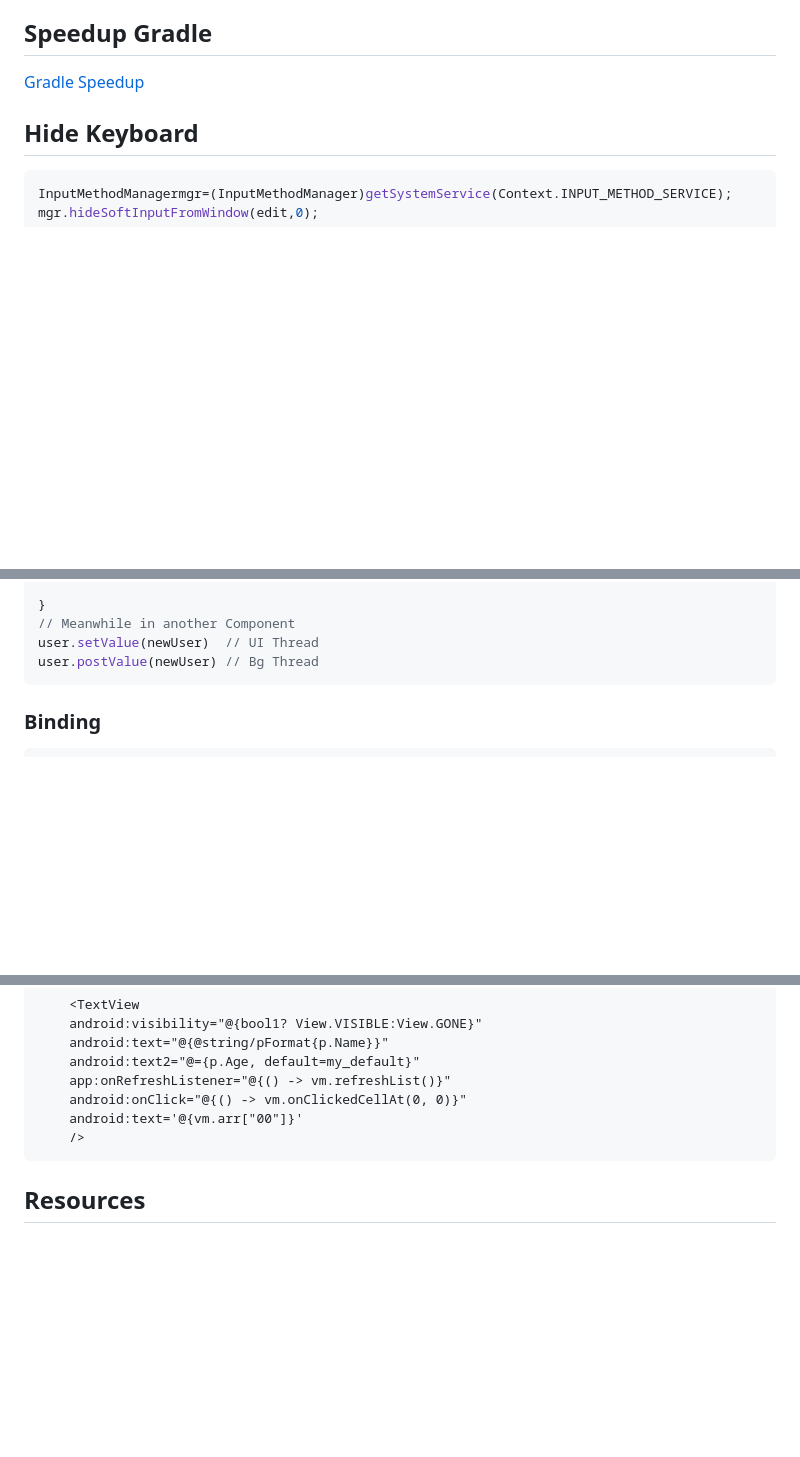
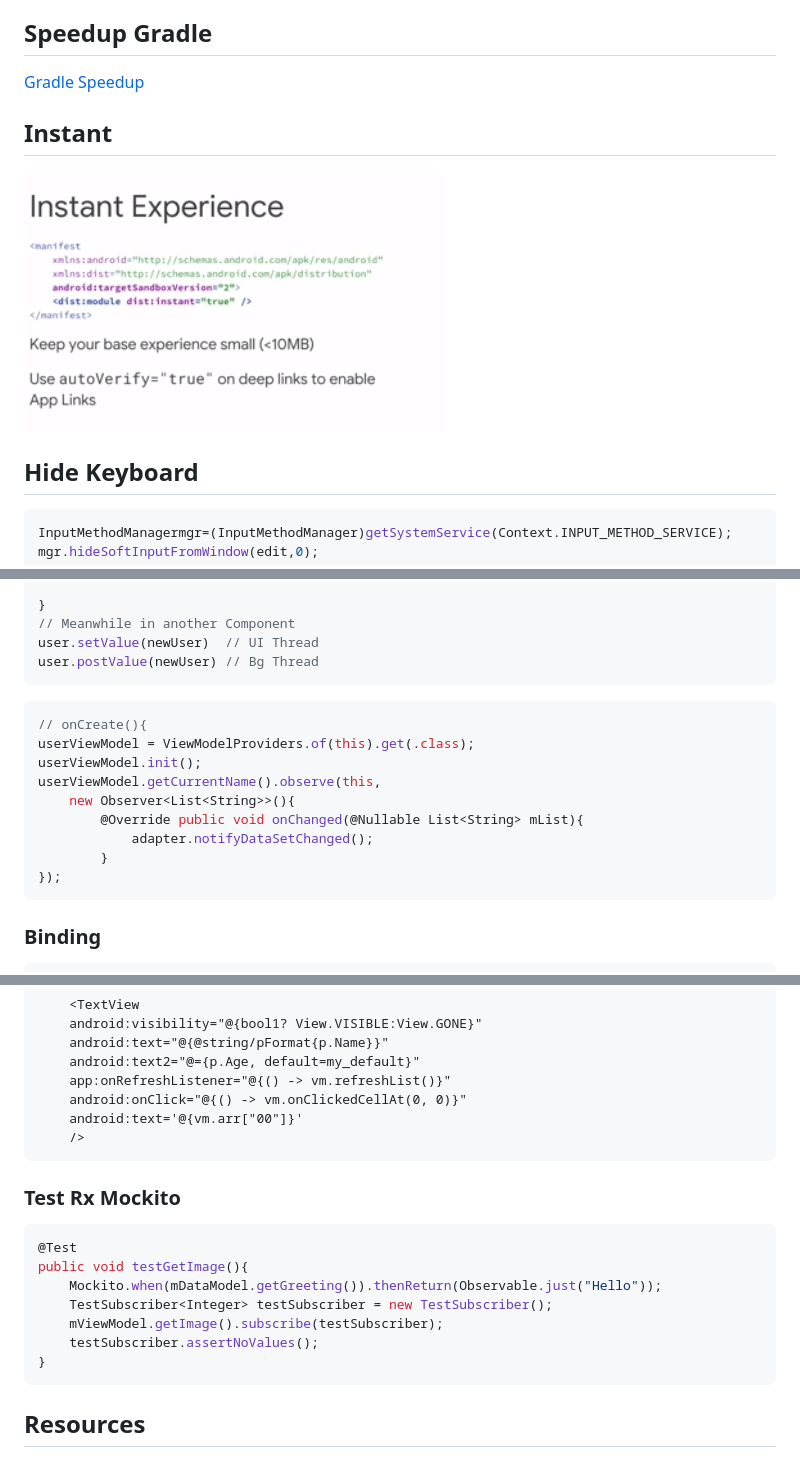
Before and after one commit to yazdipour/notes, a Markdown page: platforms/android.md, 3 parts joined by grey strips. Drawn GitHub-style; pictures changed too: platforms/assets/android/instant.png (added); blank space fills up the shorter version.

````diff
--- a/platforms/android.md
+++ b/platforms/android.md
@@ -13,6 +13,10 @@
 
 [Gradle Speedup](assets/android/speedup-gradle.pdf)
 
+## Instant
+
+![instant](assets/android/instant.png)
+
 ## Hide Keyboard
 
 ```java
@@ -110,6 +155,18 @@ override fun onCreate(savedInstanceState: Bundle?){
 // Meanwhile in another Component
 user.setValue(newUser)  // UI Thread
 user.postValue(newUser) // Bg Thread
+```
+
+```java
+// onCreate(){
+userViewModel = ViewModelProviders.of(this).get(.class);
+userViewModel.init();
+userViewModel.getCurrentName().observe(this,
+    new Observer<List<String>>(){
+        @Override public void onChanged(@Nullable List<String> mList){
+            adapter.notifyDataSetChanged();
+        }
+});
 ```
 
 ### Binding
@@ -301,6 +377,18 @@ class Activty{
     />
 ```
 
+### Test Rx Mockito
+
+```java
+@Test
+public void testGetImage(){
+    Mockito.when(mDataModel.getGreeting()).thenReturn(Observable.just("Hello"));
+    TestSubscriber<Integer> testSubscriber = new TestSubscriber();
+    mViewModel.getImage().subscribe(testSubscriber);
+    testSubscriber.assertNoValues();
+}
+```
+
 ## Resources
 
 * https://androidresources.net/
````
Also changed, not shown: other parts of platforms/android.md (+110 -59 lines), cli/git.md (+4 -0 lines), platforms/asp.md (+16 -0 lines), cli/assets/git-flow.png (added).
